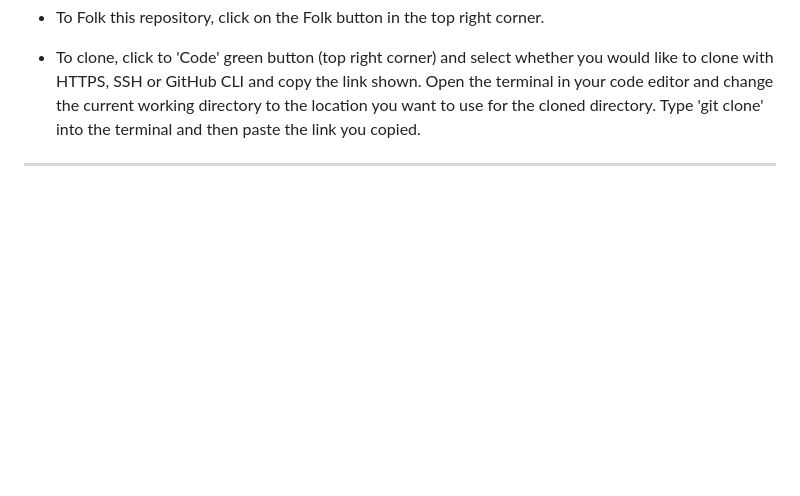
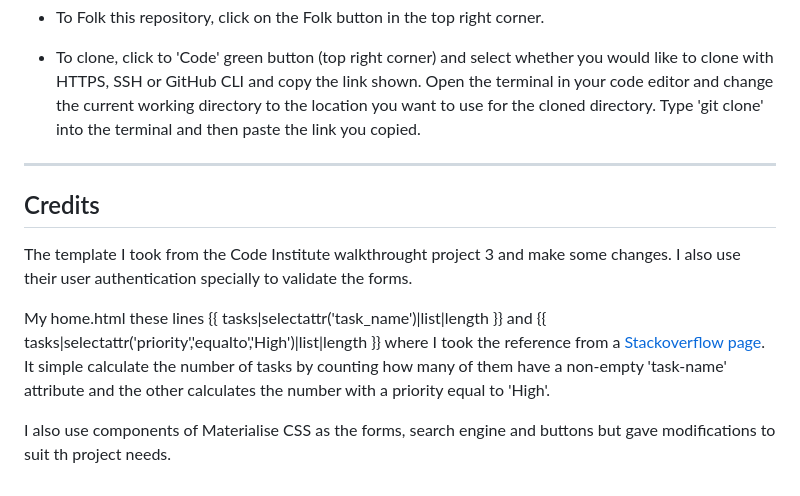
Before and after one commit to JuliaLavagnini/tm-app, a Markdown page: README.md, the part around the change. Drawn GitHub-style; blank space fills up the shorter version.

Commit message:
Add credits section

```diff
--- a/README.md
+++ b/README.md
@@ -126,3 +126,11 @@ Finally, on Heroku website, create new app, select the GitHub repository as Depl
 * To clone, click to 'Code' green button (top right corner) and select whether you would like to clone with HTTPS, SSH or GitHub CLI and copy the link shown. Open the terminal in your code editor and change the current working directory to the location you want to use for the cloned directory. Type 'git clone' into the terminal and then paste the link you copied.
 
 ---
+
+## Credits
+
+The template I took from the Code Institute walkthrought project 3 and make some changes. I also use their user authentication specially to validate the forms.
+
+My home.html these lines {{ tasks|selectattr('task_name')|list|length }} and {{ tasks|selectattr('priority','equalto','High')|list|length }} where I took the reference from a [Stackoverflow page](https://stackoverflow.com/questions/40006617/get-count-of-list-items-that-meet-a-condition-with-jinja2). It simple calculate the number of tasks by counting how many of them have a non-empty 'task-name' attribute and the other calculates the number with a priority equal to 'High'.
+
+I also use components of Materialise CSS as the forms, search engine and buttons but gave modifications to suit th project needs.
```
